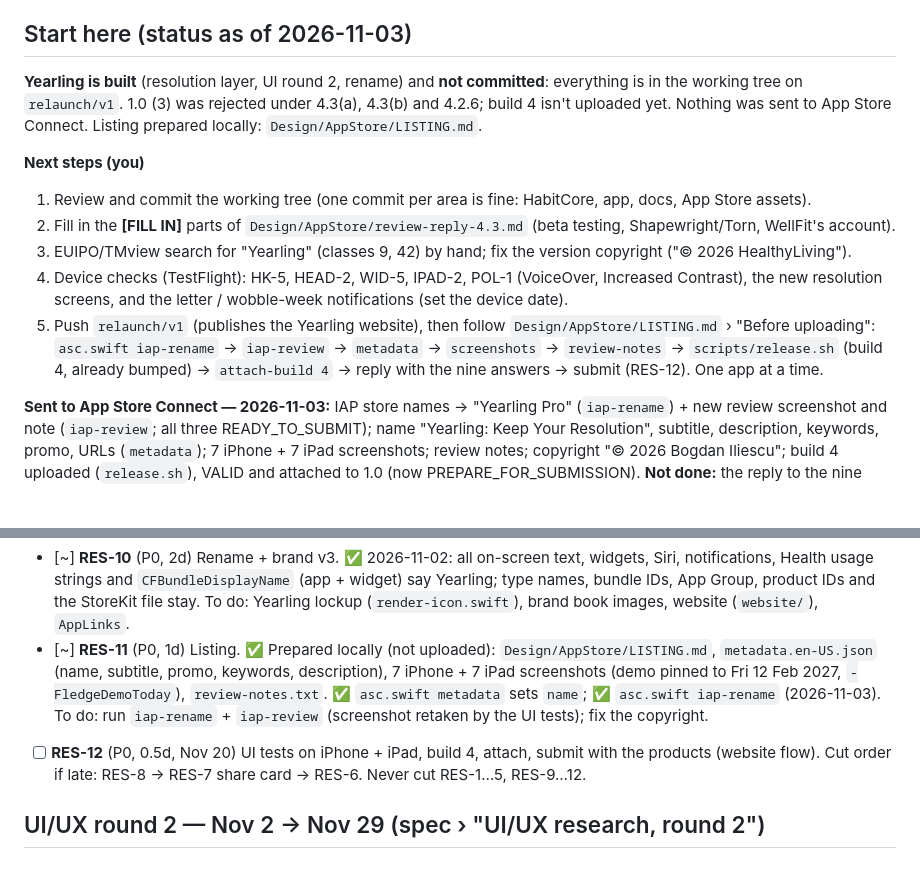
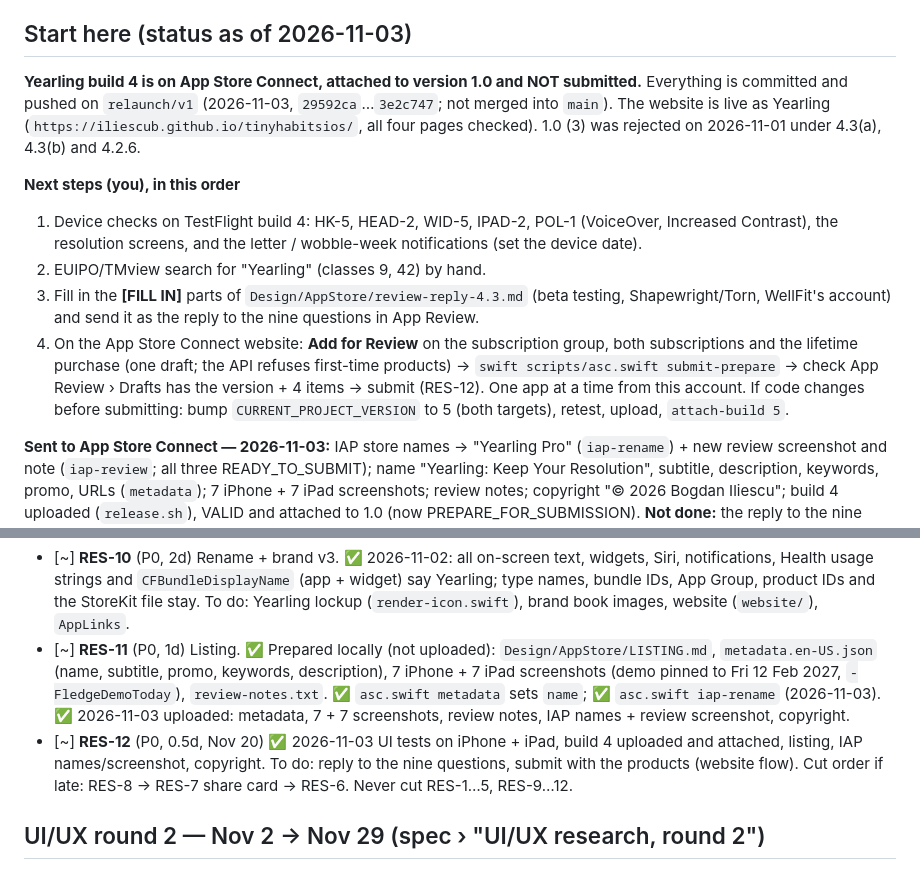
Before and after one commit to iliescub/tinyhabitsios, a Markdown page: docs/BACKLOG.md, 2 parts joined by grey strips. Rendered like a GitHub page; blank space fills up the shorter version.

```diff
--- a/docs/BACKLOG.md
+++ b/docs/BACKLOG.md
@@ -5,19 +5,21 @@ Estimates are focused-work days (d). Cut order if late is at the bottom. ✅ = d
 
 ## Start here (status as of 2026-11-03)
 
-**Yearling is built** (resolution layer, UI round 2, rename) and **not committed**: everything is in the working tree on
-`relaunch/v1`. 1.0 (3) was rejected under 4.3(a), 4.3(b) and 4.2.6; build 4 isn't uploaded yet. Nothing was sent to App
-Store Connect. Listing prepared locally: `Design/AppStore/LISTING.md`.
+**Yearling build 4 is on App Store Connect, attached to version 1.0 and NOT submitted.** Everything is committed and
+pushed on `relaunch/v1` (2026-11-03, `29592ca`…`3e2c747`; not merged into `main`). The website is live as Yearling
+(`https://iliescub.github.io/tinyhabitsios/`, all four pages checked). 1.0 (3) was rejected on 2026-11-01 under 4.3(a),
+4.3(b) and 4.2.6.
 
-**Next steps (you)**
-1. Review and commit the working tree (one commit per area is fine: HabitCore, app, docs, App Store assets).
-2. Fill in the **[FILL IN]** parts of `Design/AppStore/review-reply-4.3.md` (beta testing, Shapewright/Torn, WellFit's account).
-3. EUIPO/TMview search for "Yearling" (classes 9, 42) by hand; fix the version copyright ("© 2026 HealthyLiving").
-4. Device checks (TestFlight): HK-5, HEAD-2, WID-5, IPAD-2, POL-1 (VoiceOver, Increased Contrast), the new resolution screens,
-   and the letter / wobble-week notifications (set the device date).
-5. Push `relaunch/v1` (publishes the Yearling website), then follow `Design/AppStore/LISTING.md` › "Before uploading":
-   `asc.swift iap-rename` → `iap-review` → `metadata` → `screenshots` → `review-notes` → `scripts/release.sh` (build 4,
-   already bumped) → `attach-build 4` → reply with the nine answers → submit (RES-12). One app at a time.
+**Next steps (you), in this order**
+1. Device checks on TestFlight build 4: HK-5, HEAD-2, WID-5, IPAD-2, POL-1 (VoiceOver, Increased Contrast), the resolution
+   screens, and the letter / wobble-week notifications (set the device date).
+2. EUIPO/TMview search for "Yearling" (classes 9, 42) by hand.
+3. Fill in the **[FILL IN]** parts of `Design/AppStore/review-reply-4.3.md` (beta testing, Shapewright/Torn, WellFit's
+   account) and send it as the reply to the nine questions in App Review.
+4. On the App Store Connect website: **Add for Review** on the subscription group, both subscriptions and the lifetime
+   purchase (one draft; the API refuses first-time products) → `swift scripts/asc.swift submit-prepare` → check App Review ›
+   Drafts has the version + 4 items → submit (RES-12). One app at a time from this account.
+If code changes before submitting: bump `CURRENT_PROJECT_VERSION` to 5 (both targets), retest, upload, `attach-build 5`.
 
 **Sent to App Store Connect — 2026-11-03:** IAP store names → "Yearling Pro" (`iap-rename`) + new review screenshot and
 note (`iap-review`; all three READY_TO_SUBMIT); name "Yearling: Keep Your Resolution", subtitle, description, keywords,
@@ -106,8 +108,9 @@ retitled "Fledge: New Year Resolutions", Twelvemonth. Engine and `SlotPolicy.max
 - [~] **RES-11** (P0, 1d) Listing. ✅ Prepared locally (not uploaded): `Design/AppStore/LISTING.md`, `metadata.en-US.json`
   (name, subtitle, promo, keywords, description), 7 iPhone + 7 iPad screenshots (demo pinned to Fri 12 Feb 2027,
   `-FledgeDemoToday`), `review-notes.txt`. ✅ `asc.swift metadata` sets `name`; ✅ `asc.swift iap-rename`
-  (2026-11-03). To do: run `iap-rename` + `iap-review` (screenshot retaken by the UI tests); fix the copyright.
-- [ ] **RES-12** (P0, 0.5d, Nov 20) UI tests on iPhone + iPad, build 4, attach, submit with the products (website flow).
+  (2026-11-03). ✅ 2026-11-03 uploaded: metadata, 7 + 7 screenshots, review notes, IAP names + review screenshot, copyright.
+- [~] **RES-12** (P0, 0.5d, Nov 20) ✅ 2026-11-03 UI tests on iPhone + iPad, build 4 uploaded and attached, listing,
+  IAP names/screenshot, copyright. To do: reply to the nine questions, submit with the products (website flow).
 Cut order if late: RES-8 → RES-7 share card → RES-6. Never cut RES-1…5, RES-9…12.
 
 ## UI/UX round 2 — Nov 2 → Nov 29 (spec › "UI/UX research, round 2")
```
Also changed, not shown: CLAUDE.md (+4 -2 lines), Design/AppStore/LISTING.md (+9 -14 lines).
